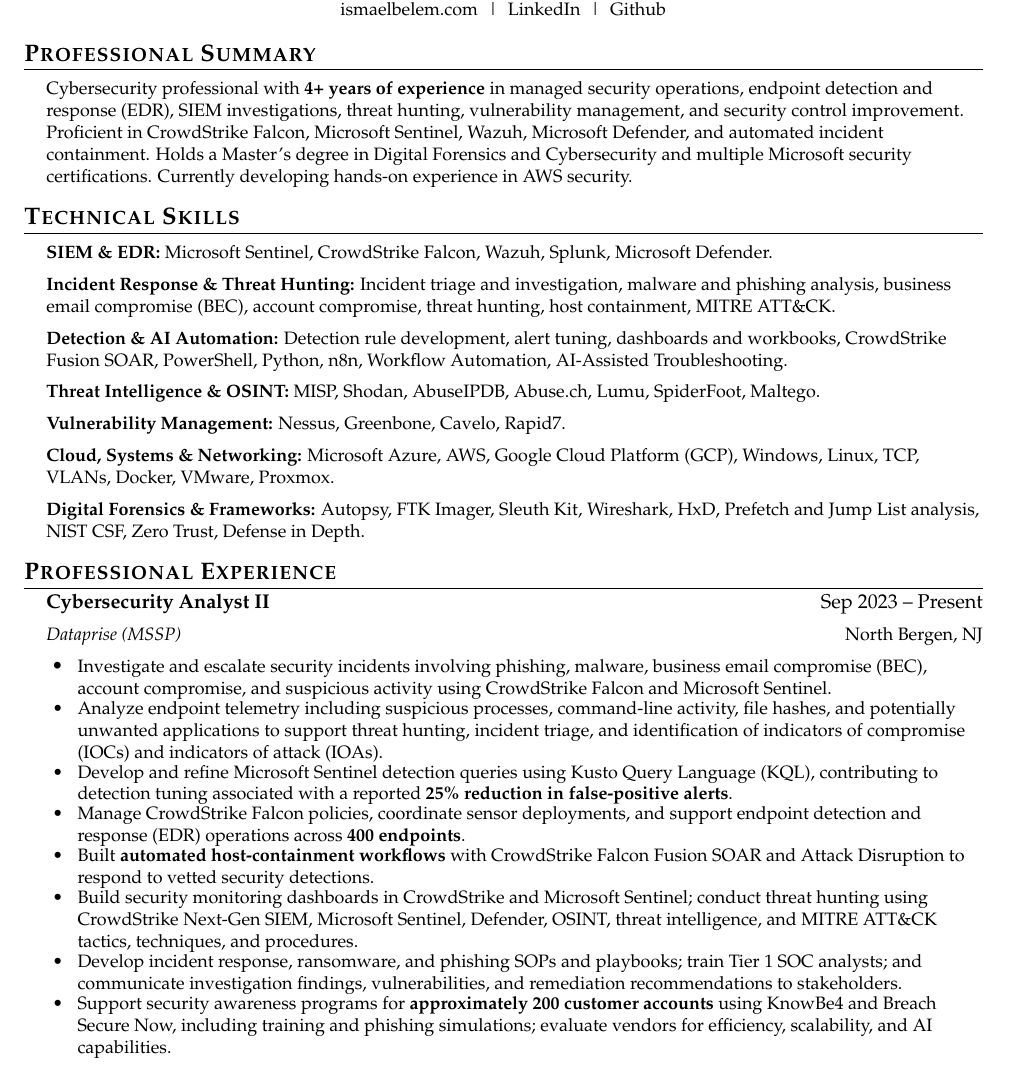
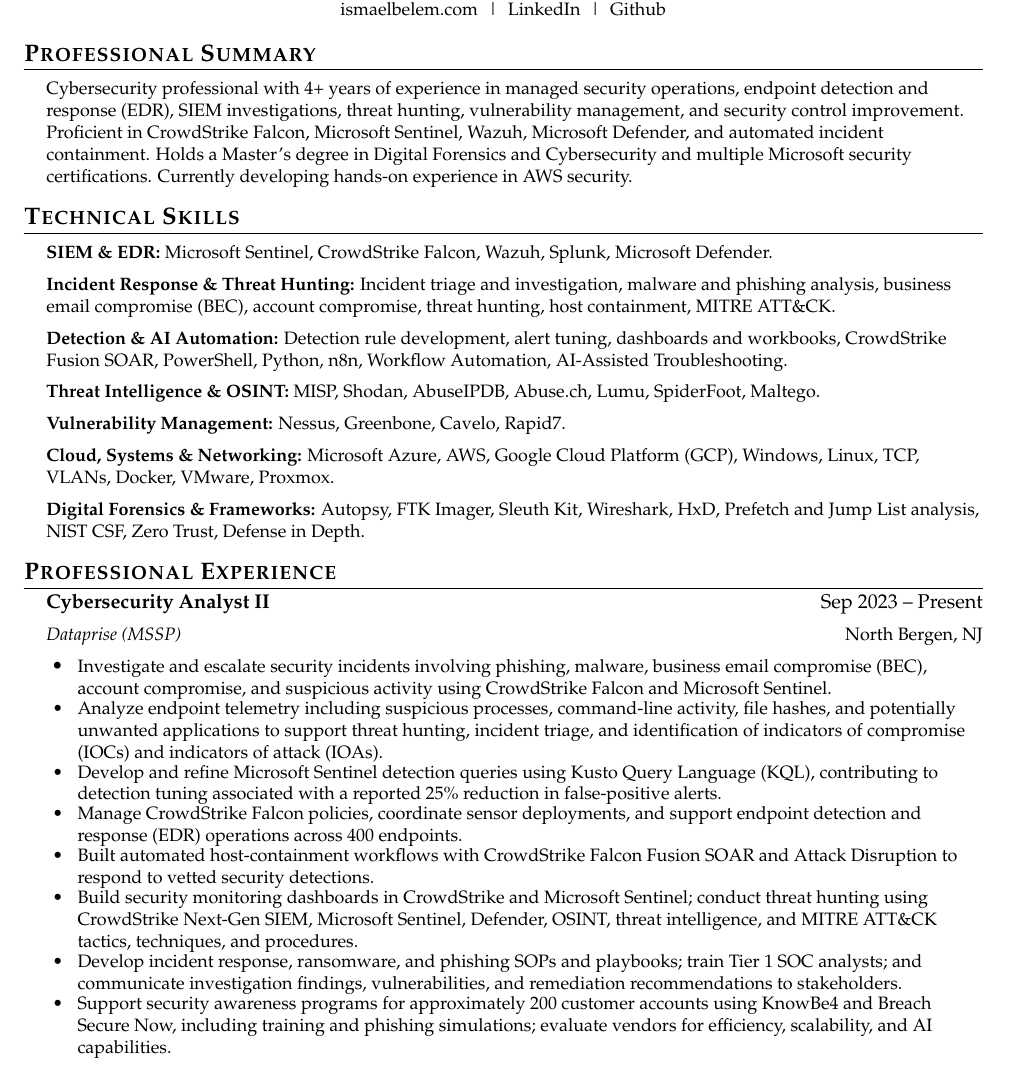
Before and after one commit to Ibelem1/personal_website, a LaTeX CV (Resume.tex): part of page 1 of 2, cut so that both start at the same text. Compiled offline with pdfLaTeX.

Commit message:
Fix formatting and remove unnecessary symbols in Resume.tex

```diff
--- a/Resume.tex
+++ b/Resume.tex
@@ -95,7 +95,7 @@
 %-----PROFESSIONAL SUMMARY-----------------------------------------------------
 \section{Professional Summary}
 \begin{itemize}[leftmargin=0.4cm, label={}]
-  \item \small{Cybersecurity professional with \textbf{4+ years of experience} in managed security operations, endpoint detection and response (EDR), SIEM investigations, threat hunting, vulnerability management, and security control improvement. Proficient in CrowdStrike Falcon, Microsoft Sentinel, Wazuh, Microsoft Defender, and automated incident containment. Holds a Master's degree in Digital Forensics and Cybersecurity and multiple Microsoft security certifications. Currently developing hands-on experience in AWS security.}
+  \item \small{Cybersecurity professional with 4+ years of experience in managed security operations, endpoint detection and response (EDR), SIEM investigations, threat hunting, vulnerability management, and security control improvement. Proficient in CrowdStrike Falcon, Microsoft Sentinel, Wazuh, Microsoft Defender, and automated incident containment. Holds a Master's degree in Digital Forensics and Cybersecurity and multiple Microsoft security certifications. Currently developing hands-on experience in AWS security.}
 \end{itemize}
 
 %-----TECHNICAL SKILLS---------------------------------------------------------
@@ -121,12 +121,12 @@
     \CVItemListStart
       \CVItem{Investigate and escalate security incidents involving phishing, malware, business email compromise (BEC), account compromise, and suspicious activity using CrowdStrike Falcon and Microsoft Sentinel.}
       \CVItem{Analyze endpoint telemetry including suspicious processes, command-line activity, file hashes, and potentially unwanted applications to support threat hunting, incident triage, and identification of indicators of compromise (IOCs) and indicators of attack (IOAs).}
-      \CVItem{Develop and refine Microsoft Sentinel detection queries using Kusto Query Language (KQL), contributing to detection tuning associated with a reported \textbf{25\% reduction in false-positive alerts}.}
-      \CVItem{Manage CrowdStrike Falcon policies, coordinate sensor deployments, and support endpoint detection and response (EDR) operations across \textbf{400 endpoints}.}
-      \CVItem{Built \textbf{automated host-containment workflows} with CrowdStrike Falcon Fusion SOAR and Attack Disruption to respond to vetted security detections.}
+      \CVItem{Develop and refine Microsoft Sentinel detection queries using Kusto Query Language (KQL), contributing to detection tuning associated with a reported 25\% reduction in false-positive alerts.}
+      \CVItem{Manage CrowdStrike Falcon policies, coordinate sensor deployments, and support endpoint detection and response (EDR) operations across 400 endpoints.}
+      \CVItem{Built automated host-containment workflows with CrowdStrike Falcon Fusion SOAR and Attack Disruption to respond to vetted security detections.}
       \CVItem{Build security monitoring dashboards in CrowdStrike and Microsoft Sentinel; conduct threat hunting using CrowdStrike Next-Gen SIEM, Microsoft Sentinel, Defender, OSINT, threat intelligence, and MITRE ATT\&CK tactics, techniques, and procedures.}
       \CVItem{Develop incident response, ransomware, and phishing SOPs and playbooks; train Tier 1 SOC analysts; and communicate investigation findings, vulnerabilities, and remediation recommendations to stakeholders.}
-      \CVItem{Support security awareness programs for \textbf{approximately 200 customer accounts} using KnowBe4 and Breach Secure Now, including training and phishing simulations; evaluate vendors for efficiency, scalability, and AI capabilities.}
+      \CVItem{Support security awareness programs for approximately 200 customer accounts using KnowBe4 and Breach Secure Now, including training and phishing simulations; evaluate vendors for efficiency, scalability, and AI capabilities.}
     \CVItemListEnd
 
   \CVSubheading
```
